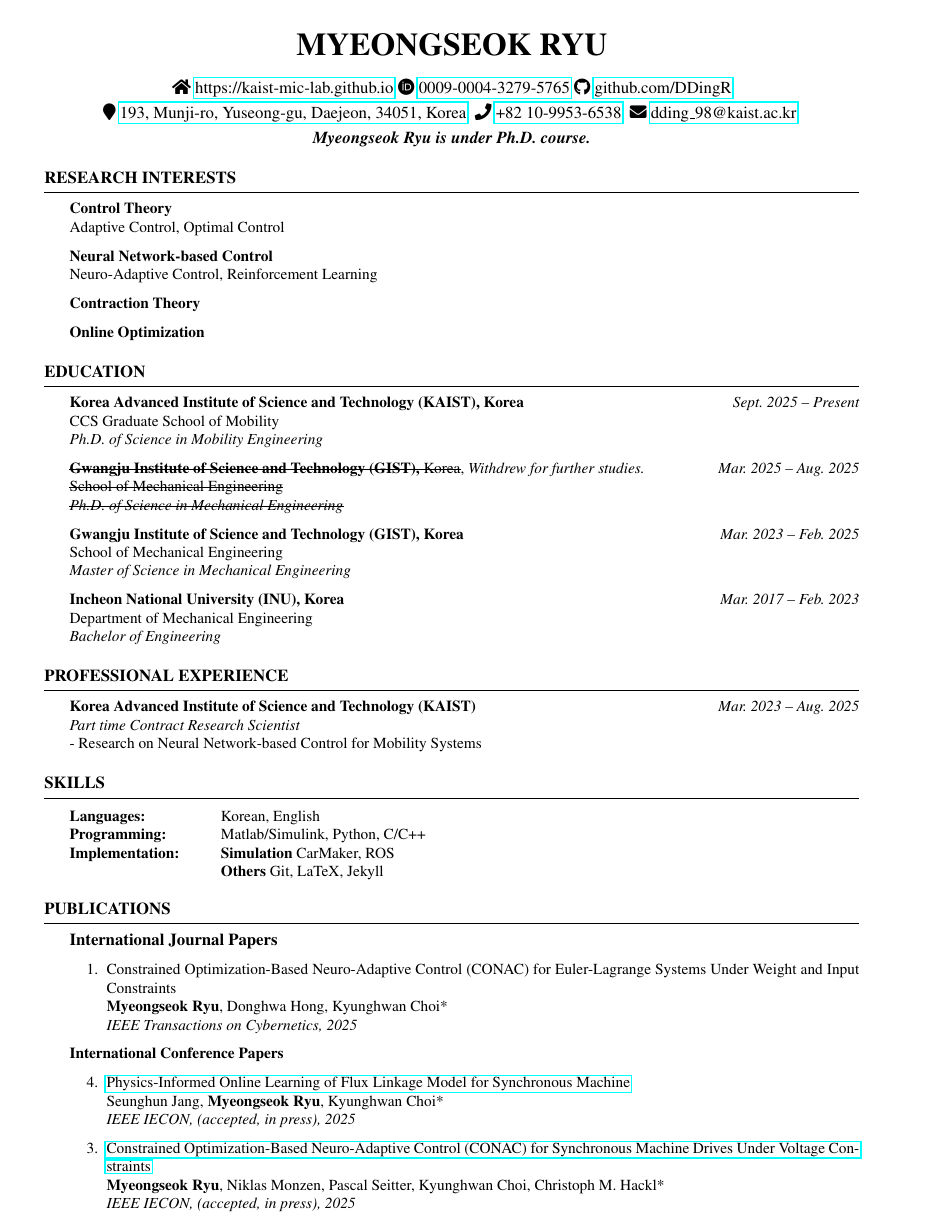
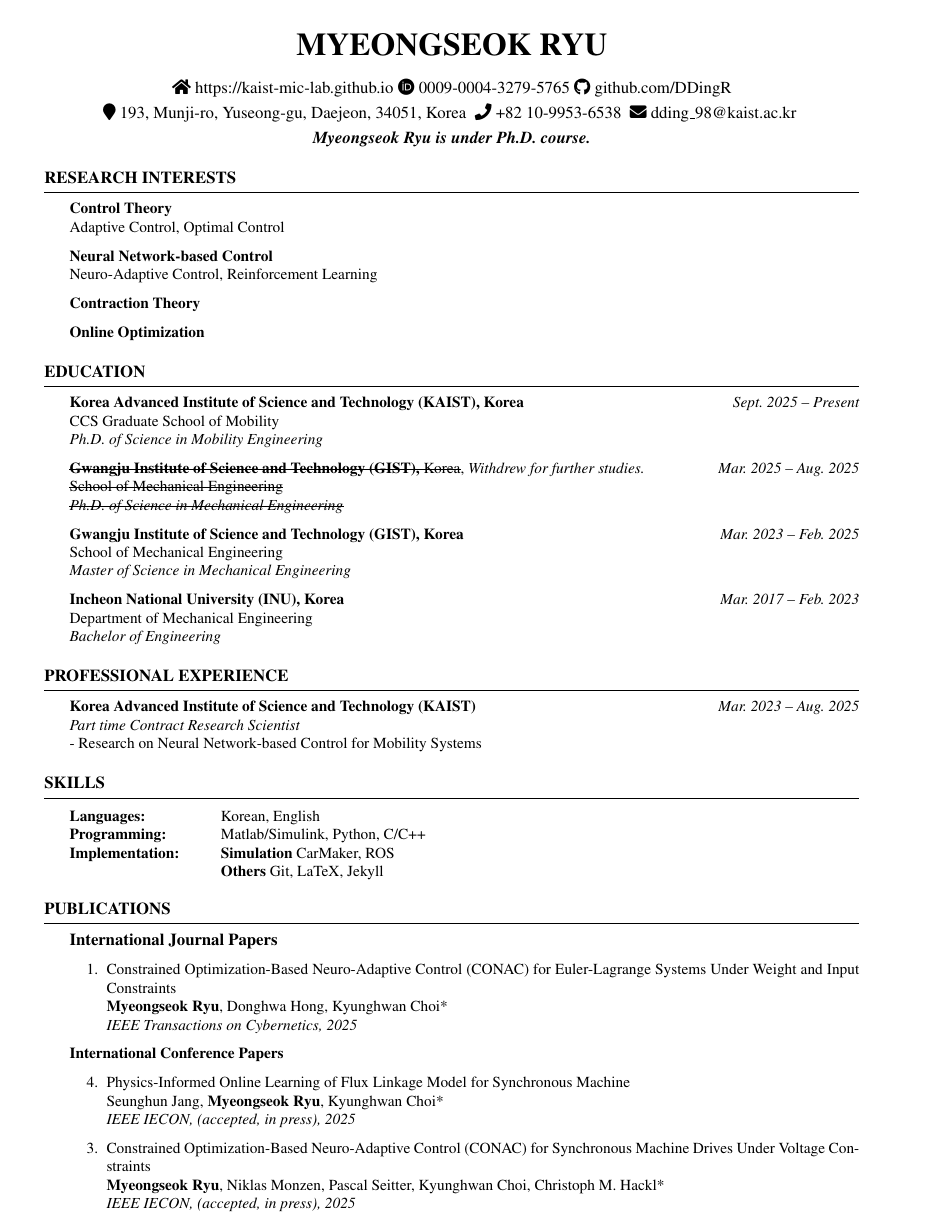
Before and after one commit to DDingR/DDingR, a LaTeX CV (cv.tex): page 1 of 2. Compiled offline with pdfLaTeX.

Commit message:
minor change

```diff
--- a/cv.tex
+++ b/cv.tex
@@ -28,6 +28,19 @@
 \newcommand{\tab}[1]{\hspace{.2667\textwidth}\rlap{#1}}
 \newcommand{\itab}[1]{\hspace{0em}\rlap{#1}}
 \usepackage{hyperref}
+\hypersetup{
+        pdftoolbar=false,        	% show Acrobat’s toolbar?
+        pdfmenubar=false,        	% show Acrobat’s menu?
+        pdffitwindow=false,     	% window fit to page when opened
+        pdfstartview={FitH},    	% fits the width of the page to the window
+        pdftitle={},    	% title
+        pdfauthor={},     	% author
+        colorlinks=true,       	% false: boxed links; true: colored links
+        linkcolor=black,          	% color of internal links (change box color with linkbordercolor)
+        citecolor=black,       	% color of links to bibliography
+        filecolor=black,      	% color of file links
+        urlcolor=black		% color of external links
+    }
 \usepackage{kotex}
 
 % \begin{center}
```
Also changed, not shown: cv.pdf.
